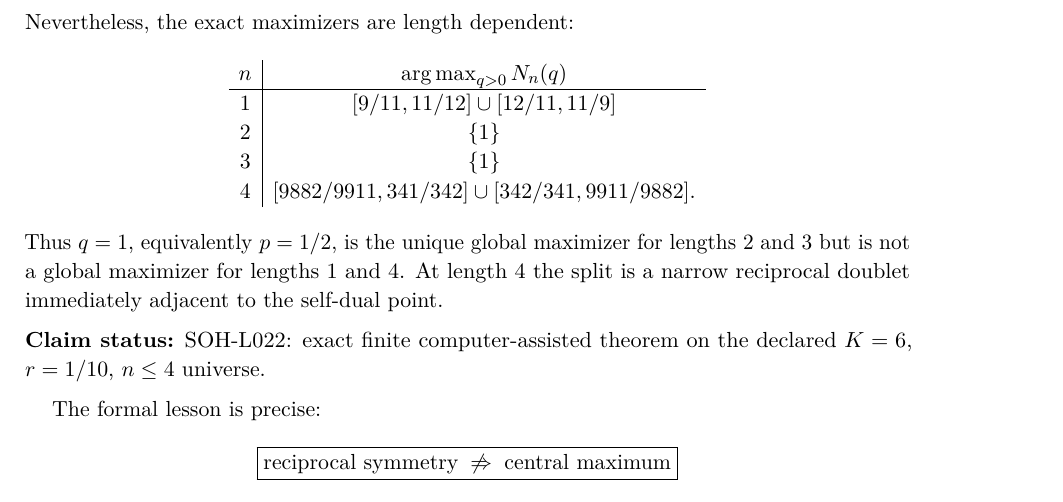
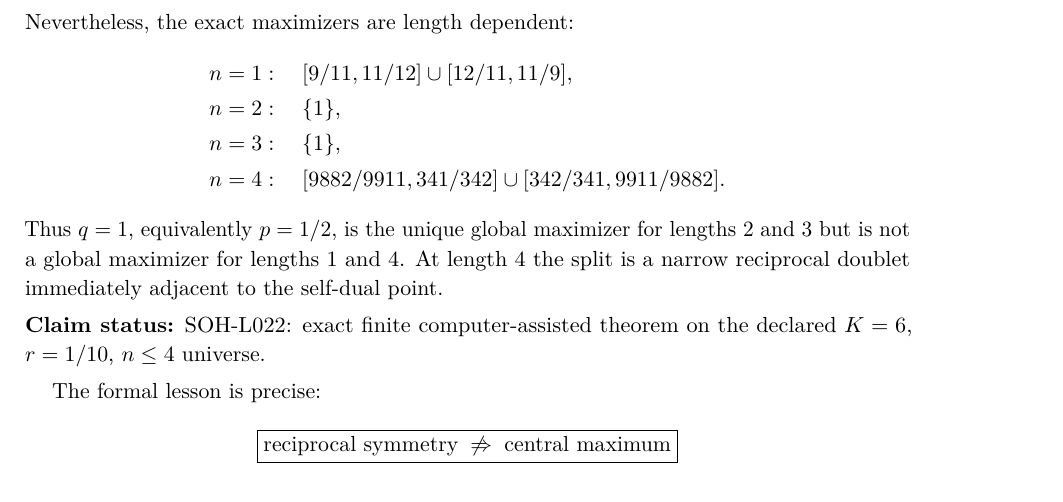
Before and after one commit to AdrianLipa90/secret-of-a-half, a LaTeX thesis (monograph/main.tex, which reads monograph/chapters/18_zero_undefined_reciprocal_duality.tex): part of page 87 of 111, cut so that both start at the same text. Compiled offline with pdfLaTeX.

Commit message:
Replace fragile Stage M array with aligned display

```diff
--- a/monograph/chapters/18_zero_undefined_reciprocal_duality.tex
+++ b/monograph/chapters/18_zero_undefined_reciprocal_duality.tex
@@ -184,14 +184,12 @@ The universe is closed under reciprocal conjugation, so
 \]
 Nevertheless, the exact maximizers are length dependent:
 \[
-\begin{array}{c|c}
- n & \operatorname*{arg\,max}_{q>0}N_n(q)\\
-\hline
-1 & [9/11,11/12]\cup[12/11,11/9]\\
-2 & \{1\}\\
-3 & \{1\}\\
-4 & [9882/9911,341/342]\cup[342/341,9911/9882].
-\end{array}
+\begin{aligned}
+ n=1 &: \quad [9/11,11/12]\cup[12/11,11/9],\\
+ n=2 &: \quad \{1\},\\
+ n=3 &: \quad \{1\},\\
+ n=4 &: \quad [9882/9911,341/342]\cup[342/341,9911/9882].
+\end{aligned}
 \]
 Thus $q=1$, equivalently $p=1/2$, is the unique global maximizer for lengths 2
 and 3 but is not a global maximizer for lengths 1 and 4.  At length 4 the split
```
